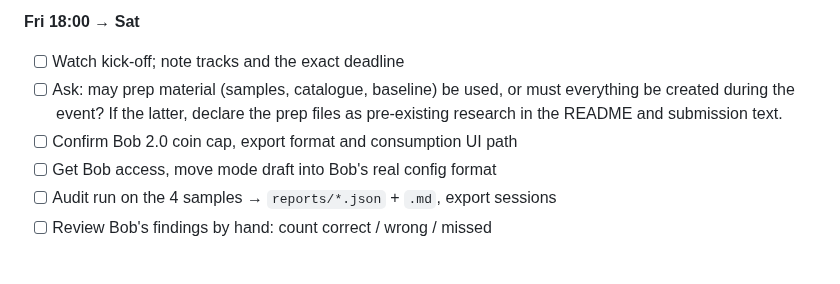
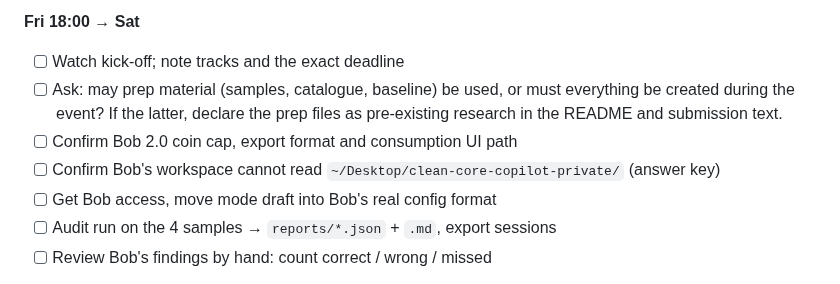
Before and after one commit to kosesena/clean-core-copilot, a Markdown page: docs/PLAN.md, the part around the change. Drawn GitHub-style.

Commit message:
Plan: check Bob workspace isolation from the answer key

```diff
--- a/docs/PLAN.md
+++ b/docs/PLAN.md
@@ -50,6 +50,7 @@ line, stop and do the rest by hand.
       everything be created during the event? If the latter, declare the prep
       files as pre-existing research in the README and submission text.
 - [ ] Confirm Bob 2.0 coin cap, export format and consumption UI path
+- [ ] Confirm Bob's workspace cannot read `~/Desktop/clean-core-copilot-private/` (answer key)
 - [ ] Get Bob access, move mode draft into Bob's real config format
 - [ ] Audit run on the 4 samples → `reports/*.json` + `.md`, export sessions
 - [ ] Review Bob's findings by hand: count correct / wrong / missed
```
